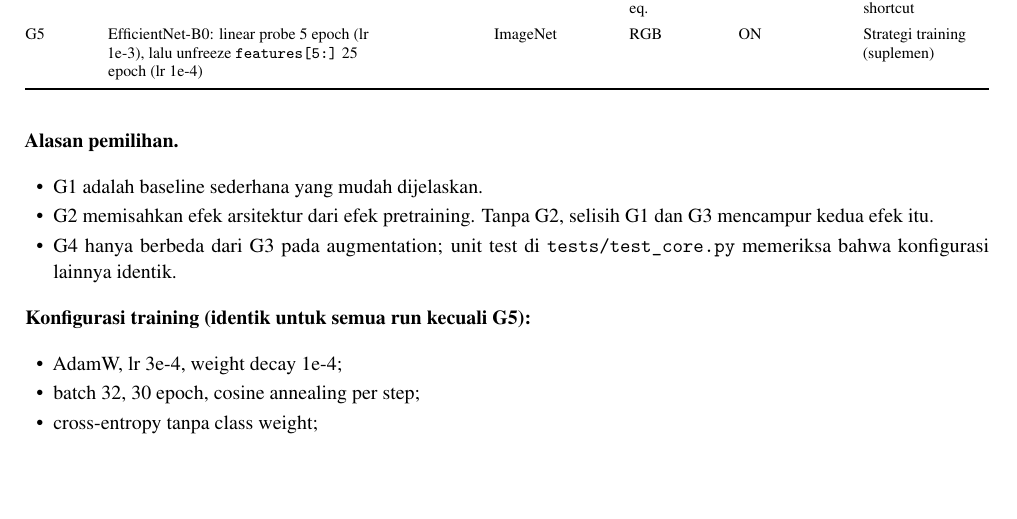
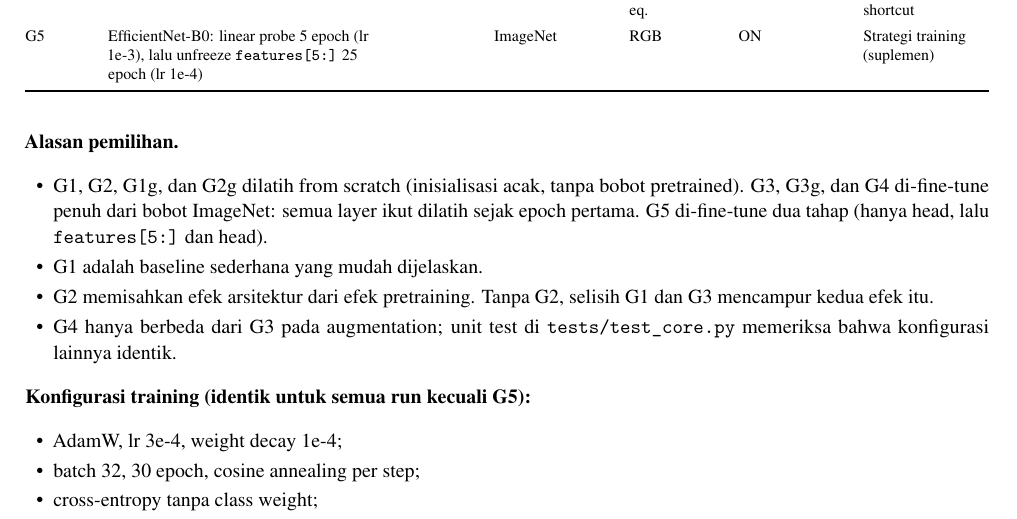
Before and after one commit to Universitas-Cakrawala/semarang-batik-fine-grained-transfer-learning, a LaTeX document (reports/report_uas_kelompok5.tex): part of page 3 of 12, cut so that both start at the same text, the shorter picture padded with empty space. Compiled offline with pdfLaTeX.

Commit message:
Add explanations for model training strategies in final report

```diff
--- a/reports/report_uas_kelompok5.tex
+++ b/reports/report_uas_kelompok5.tex
@@ -315,6 +315,8 @@ G5 & EfficientNet-B0: linear probe 5 epoch (lr 1e-3), lalu unfreeze \texttt{feat
 
 \begin{itemize}
 \tightlist
+\item
+  G1, G2, G1g, dan G2g dilatih from scratch (inisialisasi acak, tanpa bobot pretrained). G3, G3g, dan G4 di-fine-tune penuh dari bobot ImageNet: semua layer ikut dilatih sejak epoch pertama. G5 di-fine-tune dua tahap (hanya head, lalu \texttt{features{[}5:{]}} dan head).
 \item
   G1 adalah baseline sederhana yang mudah dijelaskan.
 \item
```
Also changed, not shown: reports/report_draft.md (+1 -0 lines), reports/report_uas_kelompok5.pdf.
